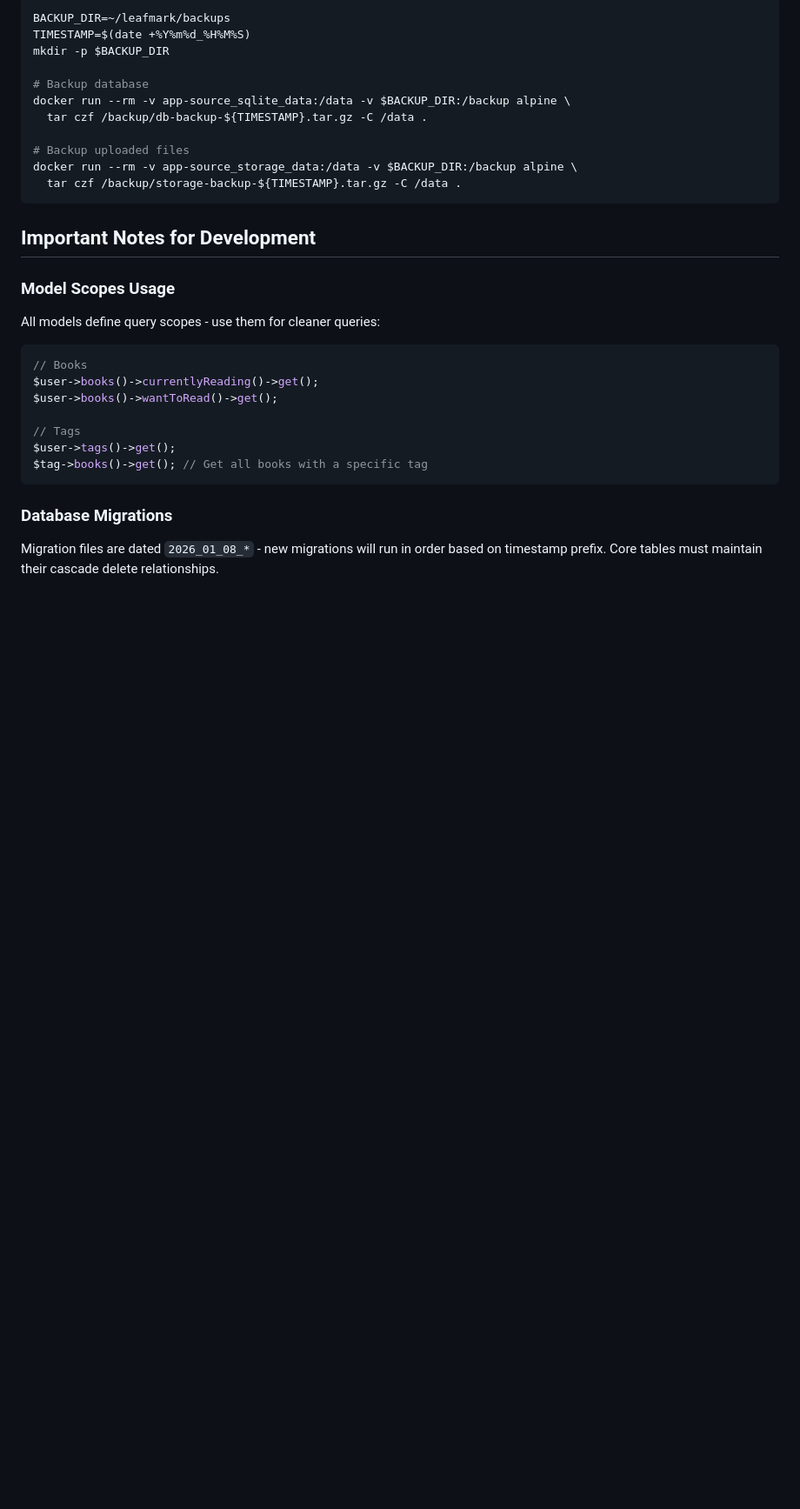
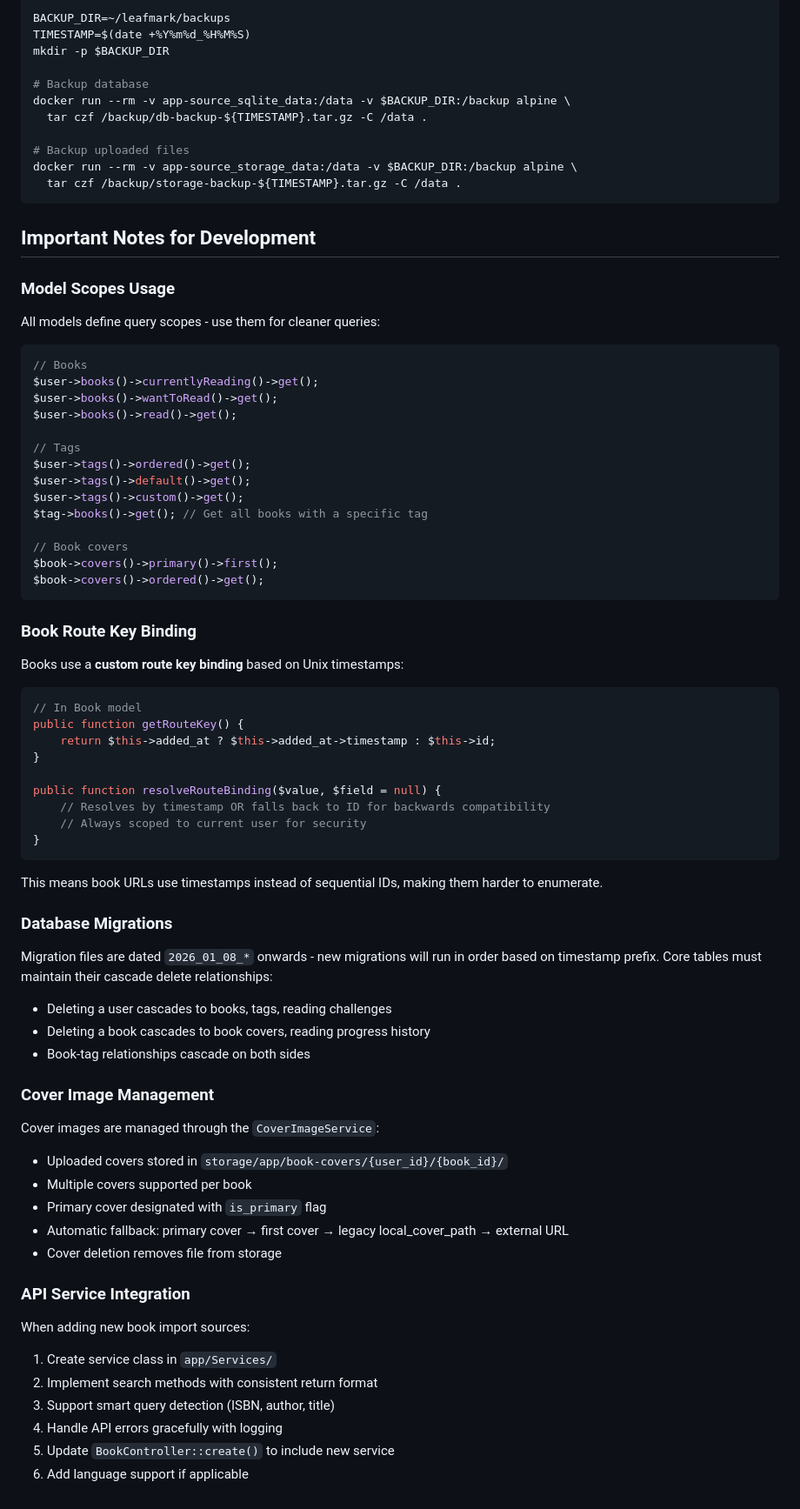
Before and after one commit to roberteinsle/leafmark, a Markdown page: CLAUDE.md, the part around one of its changes. Shown at 87% size. Rendered like a GitHub page; blank space fills up the shorter version.

````diff
--- a/CLAUDE.md
+++ b/CLAUDE.md
@@ -379,11 +470,62 @@ All models define query scopes - use them for cleaner queries:
 // Books
 $user->books()->currentlyReading()->get();
 $user->books()->wantToRead()->get();
+$user->books()->read()->get();
 
 // Tags
-$user->tags()->get();
+$user->tags()->ordered()->get();
+$user->tags()->default()->get();
+$user->tags()->custom()->get();
 $tag->books()->get(); // Get all books with a specific tag
+
+// Book covers
+$book->covers()->primary()->first();
+$book->covers()->ordered()->get();
 ```
 
+### Book Route Key Binding
+
+Books use a **custom route key binding** based on Unix timestamps:
+
+```php
+// In Book model
+public function getRouteKey() {
+    return $this->added_at ? $this->added_at->timestamp : $this->id;
+}
+
+public function resolveRouteBinding($value, $field = null) {
+    // Resolves by timestamp OR falls back to ID for backwards compatibility
+    // Always scoped to current user for security
+}
+```
+
+This means book URLs use timestamps instead of sequential IDs, making them harder to enumerate.
+
 ### Database Migrations
-Migration files are dated `2026_01_08_*` - new migrations will run in order based on timestamp prefix. Core tables must maintain their cascade delete relationships.
+
+Migration files are dated `2026_01_08_*` onwards - new migrations will run in order based on timestamp prefix. Core tables must maintain their cascade delete relationships:
+
+- Deleting a user cascades to books, tags, reading challenges
+- Deleting a book cascades to book covers, reading progress history
+- Book-tag relationships cascade on both sides
+
+### Cover Image Management
+
+Cover images are managed through the `CoverImageService`:
+
+- Uploaded covers stored in `storage/app/book-covers/{user_id}/{book_id}/`
+- Multiple covers supported per book
+- Primary cover designated with `is_primary` flag
+- Automatic fallback: primary cover → first cover → legacy local_cover_path → external URL
+- Cover deletion removes file from storage
+
+### API Service Integration
+
+When adding new book import sources:
+
+1. Create service class in `app/Services/`
+2. Implement search methods with consistent return format
+3. Support smart query detection (ISBN, author, title)
+4. Handle API errors gracefully with logging
+5. Update `BookController::create()` to include new service
+6. Add language support if applicable
````
Also changed, not shown: other parts of CLAUDE.md (+105 -14 lines).
